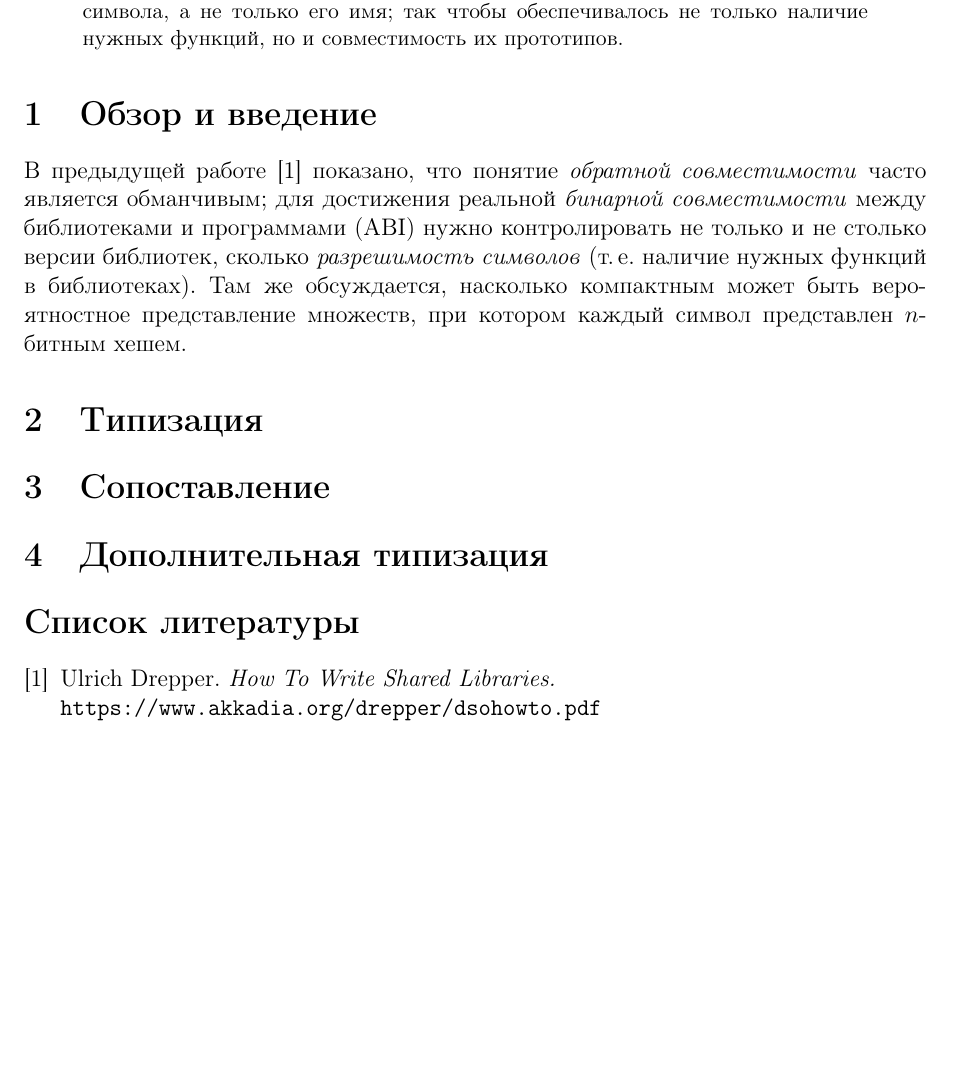
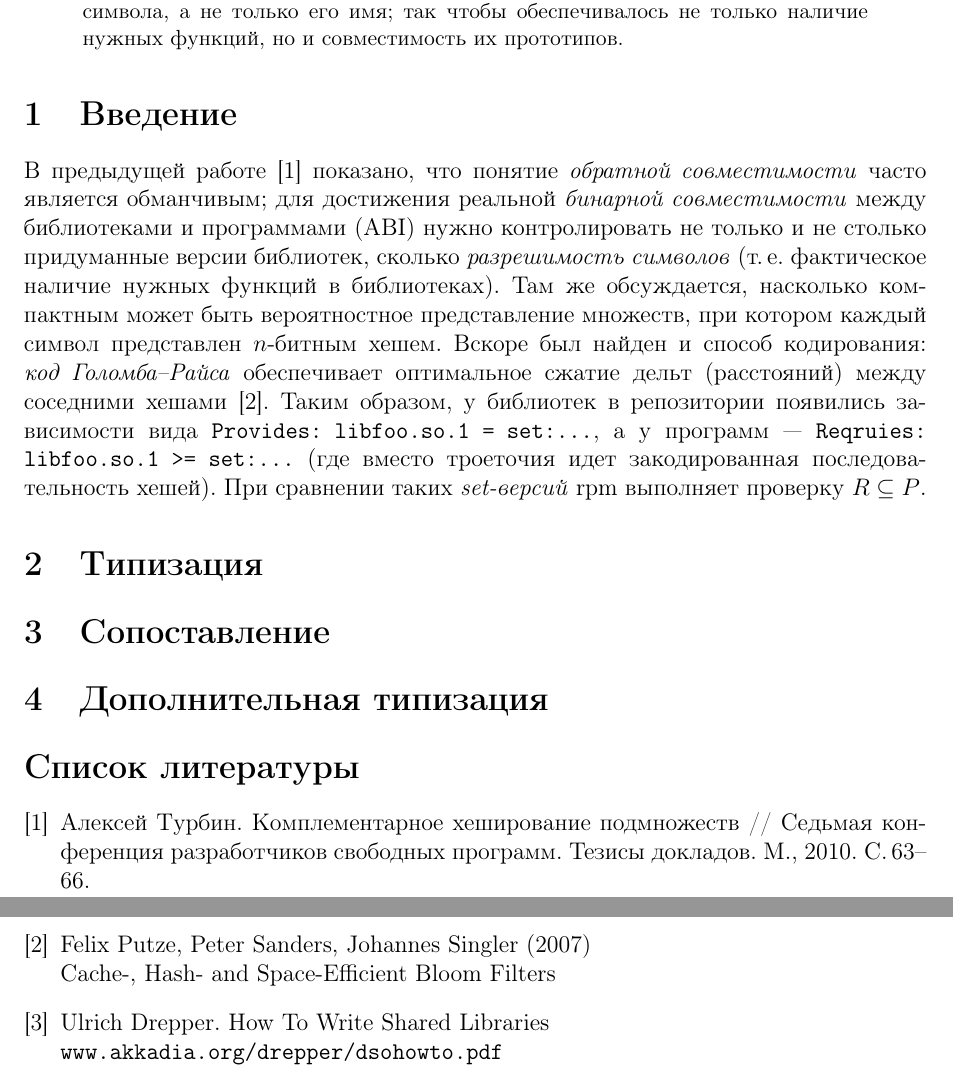
Before and after one commit to svpv/protva2016, a LaTeX paper (protva2016.tex): part of the page before the commit and two parts of pages 1 and 2 of 2 after it, the two joined at a grey line, cut so that both start at the same text, the shorter picture padded with empty space. Compiled offline with pdfLaTeX.

Commit message:
intro and biblio progress

```diff
--- a/protva2016.tex
+++ b/protva2016.tex
@@ -22,14 +22,21 @@
 их прототипов.
 \end{abstract}
 
-\section{Обзор и введение}
-В предыдущей работе [1] показано, что понятие \textit{обратной совместимости}
+\section{Введение}
+В предыдущей % неоплаченной
+работе \cite{Tourbin2010} показано, что понятие \textit{обратной совместимости}
 часто является обманчивым; для достижения реальной \textit{бинарной
 совместимости} между библиотеками и программами (ABI) нужно контролировать
-не только и не столько версии библиотек, сколько \textit{разрешимость символов}
-(т.\,е. наличие нужных функций в библиотеках).  Там же обсуждается, насколько
+не только и не столько придуманные версии библиотек, сколько \textit{разрешимость символов}
+(т.\,е. фактическое наличие нужных функций в библиотеках).  Там же обсуждается, насколько
 компактным может быть вероятностное представление множеств, при котором каждый
-символ представлен $n$-битным хешем.
+символ представлен $n$-битным хешем.  Вскоре был найден и способ кодирования:
+\textit{код Голомба--Райса} обеспечивает оптимальное сжатие дельт (расстояний)
+между соседними хешами \cite{Putze2007}.  Таким образом, у библиотек в репозитории появились
+зависимости вида \texttt{Provides: libfoo.so.1~= set:...}, а у программ~---
+\texttt{Reqruies: libfoo.so.1~>=~set:...} (где вместо троеточия идет закодированная
+последовательность хешей).  При сравнении таких \textit{set-версий} rpm выполняет проверку
+$R\subseteq P$.
 
 \section{Типизация}
 \section{Сопоставление}
@@ -37,9 +44,18 @@
 
 \begin{thebibliography}{9}
 
-\bibitem{2}
-Ulrich Drepper. \textit{How To Write Shared Libraries.}\\
-\url{https://www.akkadia.org/drepper/dsohowto.pdf}
+\bibitem{Tourbin2010}
+Алексей Турбин.  Комплементарное хеширование подмножеств~//
+Седьмая конференция разработчиков свободных программ.
+Тезисы докладов. М.,~2010. С.\,63--66.
+
+\bibitem{Putze2007}
+Felix Putze, Peter Sanders, Johannes Singler (2007)\\
+Cache-, Hash- and Space-Efficient Bloom Filters
+
+\bibitem{dsohowto}
+Ulrich Drepper. How To Write Shared Libraries\\
+\url{www.akkadia.org/drepper/dsohowto.pdf}
 
 \end{thebibliography}
 
```
